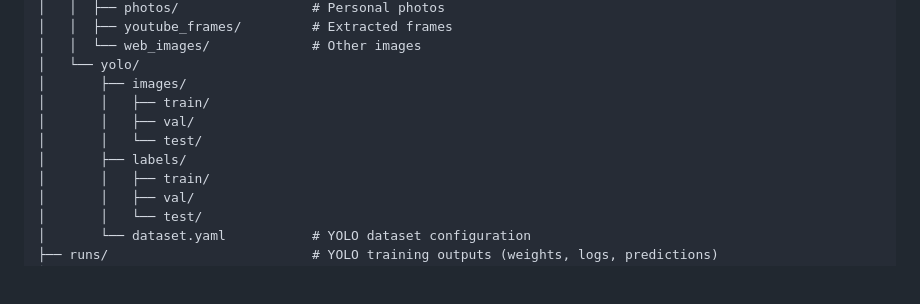
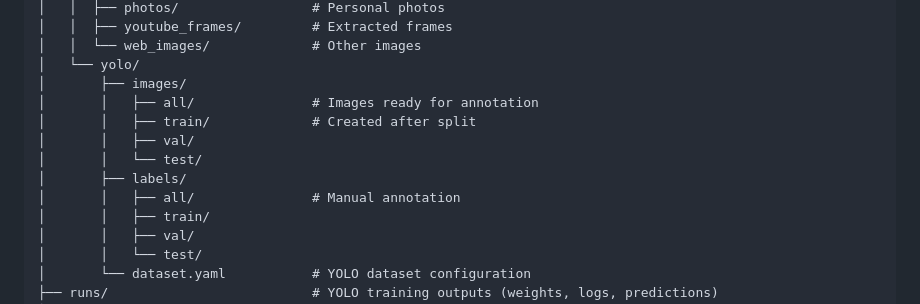
Before and after one commit to rsquaredata/evolve, a Markdown page: README.md, the part around the change. Rendered like a GitHub page; blank space fills up the shorter version.

```diff
--- a/README.md
+++ b/README.md
@@ -207,10 +207,12 @@ evolve/
 │   │  └── web_images/             # Other images
 │   └── yolo/
 │       ├── images/
-│       │   ├── train/
+│       │   ├── all/               # Images ready for annotation
+│       │   ├── train/             # Created after split
 │       │   ├── val/
 │       │   └── test/
 │       ├── labels/
+│       │   ├── all/               # Manual annotation
 │       │   ├── train/
 │       │   ├── val/
 │       │   └── test/
```
